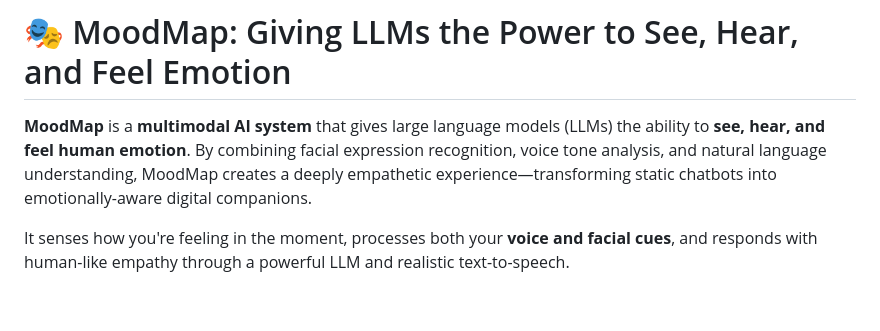
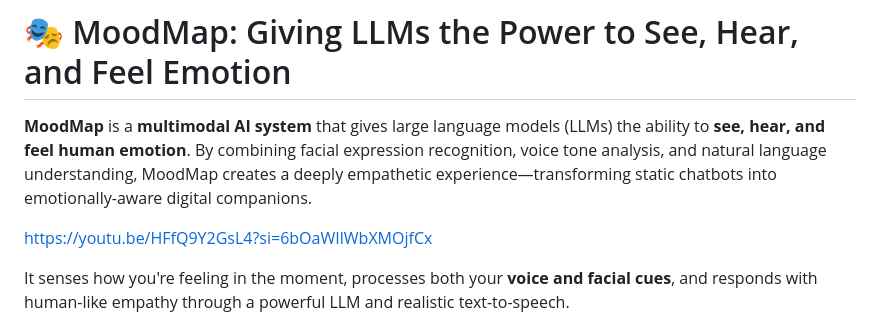
Before and after one commit to MadhumithaKolkar/mood_map, a Markdown page: README.md, the part around the change. Drawn GitHub-style; blank space fills up the shorter version.

```diff
--- a/README.md
+++ b/README.md
@@ -1,6 +1,8 @@
 # 🎭 MoodMap: Giving LLMs the Power to See, Hear, and Feel Emotion
 
 **MoodMap** is a **multimodal AI system** that gives large language models (LLMs) the ability to **see, hear, and feel human emotion**. By combining facial expression recognition, voice tone analysis, and natural language understanding, MoodMap creates a deeply empathetic experience—transforming static chatbots into emotionally-aware digital companions.
+
+https://youtu.be/HFfQ9Y2GsL4?si=6bOaWIlWbXMOjfCx
 
 It senses how you're feeling in the moment, processes both your **voice and facial cues**, and responds with human-like empathy through a powerful LLM and realistic text-to-speech.
 
```
